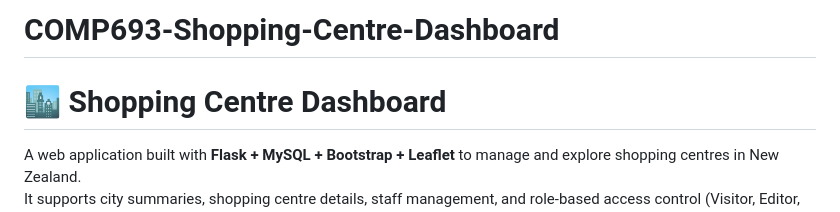
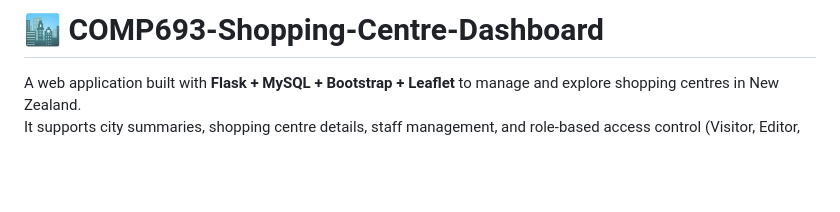
Before and after one commit to tinamalincoln/COMP693-Shopping-Centre-Dashboard, a Markdown page: README.md, the part around the change. GitHub-like rendering; blank space fills up the shorter version.

```diff
--- a/README.md
+++ b/README.md
@@ -1,5 +1,4 @@
-# COMP693-Shopping-Centre-Dashboard
-# 🏙️ Shopping Centre Dashboard
+# 🏙️ COMP693-Shopping-Centre-Dashboard
 
 A web application built with **Flask + MySQL + Bootstrap + Leaflet** to manage and explore shopping centres in New Zealand.
 It supports city summaries, shopping centre details, staff management, and role-based access control (Visitor, Editor, Admin).
```
